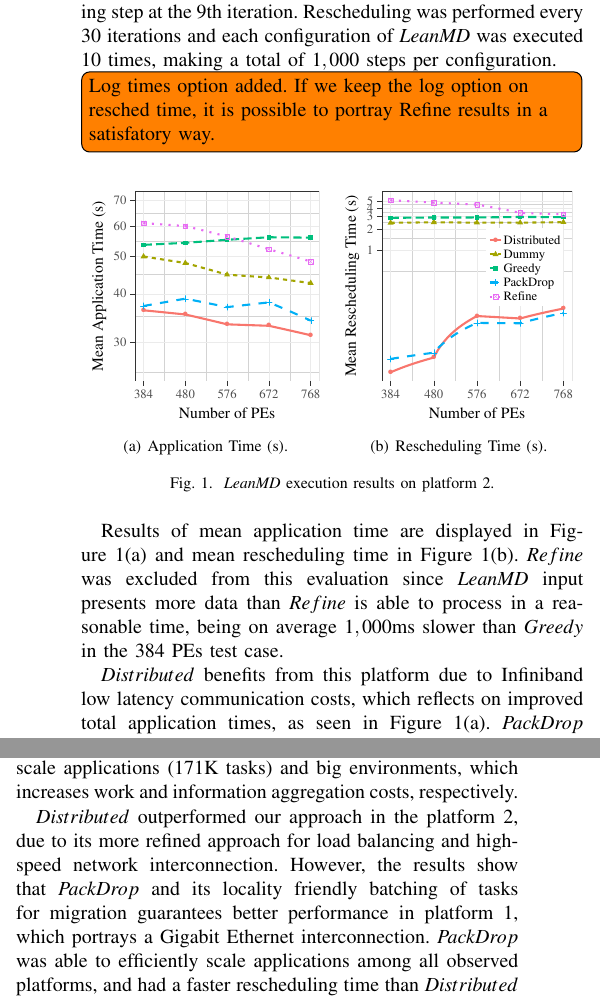
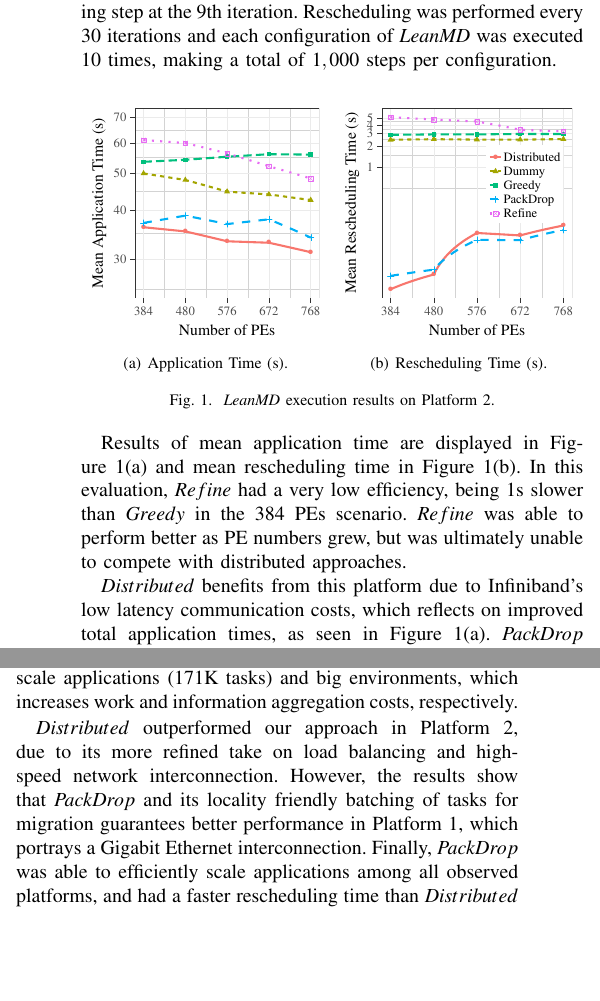
Before and after one commit to eclufsc/packdrop-paper, a LaTeX paper (root.tex, which reads 6-eval.tex): two parts of the columns of page 7 of 9 before the commit and two parts of the columns of page 7 of 8 after it, joined at a grey line, cut so that both start at the same text, the shorter picture padded with empty space. Compiled offline with pdfLaTeX; a missing font is replaced by an installed copy or a similar font; a LaTeX package or settings file that is missing is left out.

Commit message:
Ready for last review round.

```diff
--- a/6-eval.tex
+++ b/6-eval.tex
@@ -175,13 +175,13 @@ Rescheduling was performed every $30$ iterations and each configuration of \text
 %	\label{tab:eval:sdumont:leanmd}
 %\end{table}
 
-\todo[inline]{Log times option added. If we keep the log option on resched time, it is possible to portray Refine results in a satisfatory way.}
+%\todo[inline]{Log times option added. If we keep the log option on resched time, it is possible to portray Refine results in a satisfatory way.}
 
 \begin{figure}[!ht]
  \centering
  \subfigure[Application Time (s).]{\includegraphics[width=0.49\linewidth]{images/apptime_leanmd_sdumont_log.pdf}\label{fig:eval:sdumont:leanmd:apptime}}
  \subfigure[Rescheduling Time (s).]{\includegraphics[width=0.49\linewidth]{images/schedtime_leanmd_sdumont_log.pdf}\label{fig:eval:sdumont:leanmd:schedtime}}
- \caption{\textit{LeanMD} execution results on platform 2.}
+ \caption{\textit{LeanMD} execution results on Platform 2.}
  \label{fig:eval:sdumont:leanmd}
 \end{figure}
 
@@ -200,9 +200,11 @@ Rescheduling was performed every $30$ iterations and each configuration of \text
 %\end{figure}
 
 Results of mean application time are displayed in Figure~\ref{fig:eval:sdumont:leanmd:apptime} and mean rescheduling time in Figure~\ref{fig:eval:sdumont:leanmd:schedtime}.
-\refinelb was excluded from this evaluation since \textit{LeanMD} input presents more data than \refinelb is able to process in a reasonable time, being on average $1,000$ms slower than \greedylb in the $384$ PEs test case. % Nenhuma ideia de tempo geral? O que é razoável?
+%\refinelb was excluded from this evaluation since \textit{LeanMD} input presents more data than \refinelb is able to process in a reasonable time, being on average $1,000$ms slower than \greedylb in the $384$ PEs test case. % Nenhuma ideia de tempo geral? O que é razoável?
+In this evaluation, \refinelb had a very low efficiency, being $1$s slower than \greedylb in the $384$ PEs scenario.
+\refinelb was able to perform better as PE numbers grew, but was ultimately unable to compete with distributed approaches.
 
-\distributedlb benefits from this platform due to Infiniband low latency communication costs, which reflects on improved total application times, as seen in Figure~\ref{fig:eval:sdumont:leanmd:apptime}.
+\distributedlb benefits from this platform due to Infiniband's low latency communication costs, which reflects on improved total application times, as seen in Figure~\ref{fig:eval:sdumont:leanmd:apptime}.
 \packdrop followed it closely and we can see that its rescheduling time in larger systems outperforms \distributedlb, displayed in Figure~\ref{fig:eval:sdumont:leanmd:schedtime}.
 
 The rescheduling and application time results of \textit{LeanMD} in this platform highlight the importance of using scalable approaches to balance system load, as well as using available parallelism in execution environments.
@@ -228,6 +230,6 @@ In Sections~\ref{sec:cluster:md}~and~\ref{sec:sdumont:md}, we evaluated \packdro
 This represents ``a real world-like" scenario, in which applications may have dynamic communication patterns and high migration overhead.
 Results presented here highlight the overhead of centralized rescheduling approaches when joined with large-scale applications ($171$K tasks) and big environments, which increases work and information aggregation costs, respectively.
 
-\distributedlb outperformed our approach in the platform 2, due to its more refined approach for load balancing and high-speed network interconnection.
-However, the results show that \packdrop and its locality friendly batching of tasks for migration guarantees better performance in platform 1, which portrays a Gigabit Ethernet interconnection.
-\packdrop was able to efficiently scale applications among all observed platforms, and had a faster rescheduling time than \distributedlb in most of the observed cases.
+\distributedlb outperformed our approach in Platform 2, due to its more refined take on load balancing and high-speed network interconnection.
+However, the results show that \packdrop and its locality friendly batching of tasks for migration guarantees better performance in Platform 1, which portrays a Gigabit Ethernet interconnection.
+Finally, \packdrop was able to efficiently scale applications among all observed platforms, and had a faster rescheduling time than \distributedlb in most of the observed cases.
```
Also changed, not shown: 5-implementation.tex (+1 -1 lines), 7-conclusion.tex (+1 -1 lines), 6-eval.tex (10 more changed lines).
